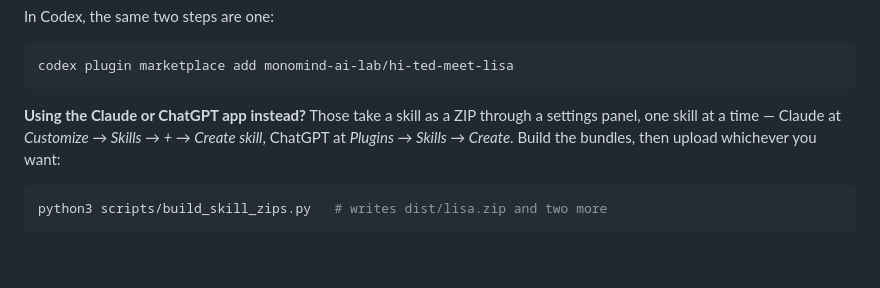
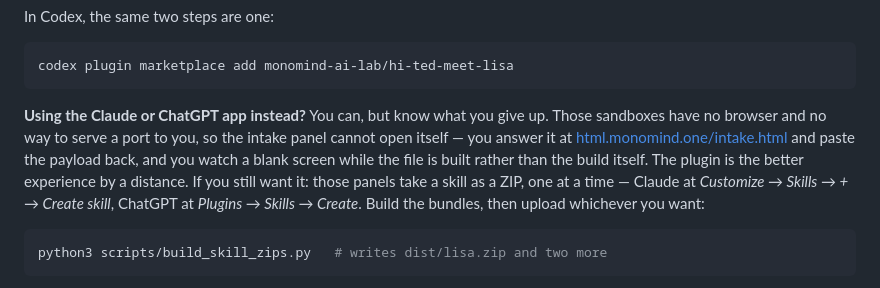
Before and after one commit to monomind-ai-lab/hi-ted-meet-lisa, a Markdown page: README.md, the part around the change. GitHub-like rendering; blank space fills up the shorter version.

````diff
--- a/README.md
+++ b/README.md
@@ -46,10 +46,16 @@ In Codex, the same two steps are one:
 codex plugin marketplace add monomind-ai-lab/hi-ted-meet-lisa
 ```
 
-**Using the Claude or ChatGPT app instead?** Those take a skill as a ZIP
-through a settings panel, one skill at a time — Claude at *Customize → Skills
-→ + → Create skill*, ChatGPT at *Plugins → Skills → Create*. Build the
-bundles, then upload whichever you want:
+**Using the Claude or ChatGPT app instead?** You can, but know what you give
+up. Those sandboxes have no browser and no way to serve a port to you, so the
+intake panel cannot open itself — you answer it at
+[html.monomind.one/intake.html](https://html.monomind.one/intake.html) and
+paste the payload back, and you watch a blank screen while the file is built
+rather than the build itself. The plugin is the better experience by a
+distance. If you still want it: those panels take a skill as a ZIP, one at a
+time — Claude at *Customize → Skills → + → Create skill*, ChatGPT at
+*Plugins → Skills → Create*. Build the bundles, then upload whichever you
+want:
 
 ```sh
 python3 scripts/build_skill_zips.py   # writes dist/lisa.zip and two more
````
Also changed, not shown: skills/lisa/SKILL.md (+25 -6 lines).
